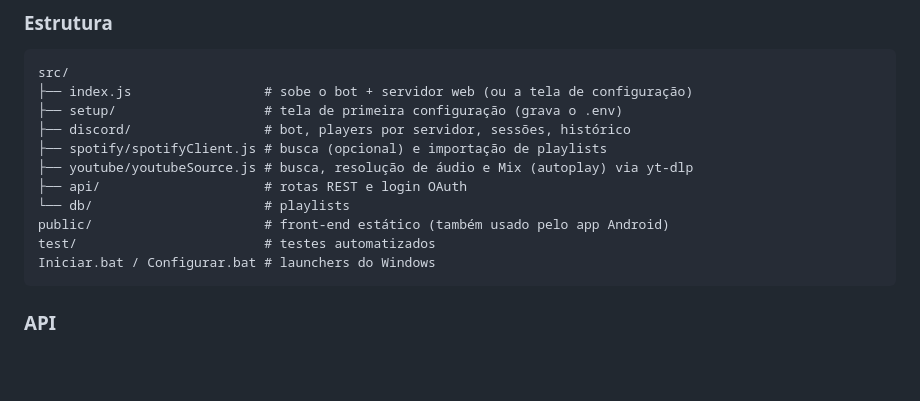
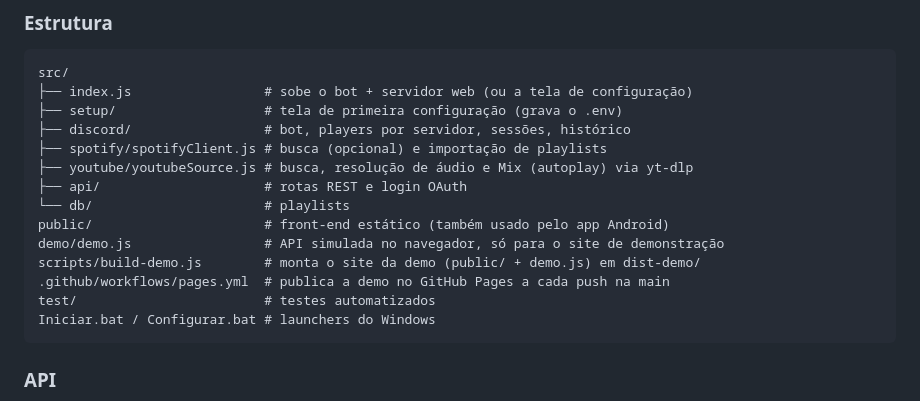
Before and after one commit to ismash1598/Vitrola, a Markdown page: README.md, the part around one of its changes. Rendered like a GitHub page; blank space fills up the shorter version.

````diff
--- a/README.md
+++ b/README.md
@@ -118,6 +127,9 @@ src/
 ├── api/                     # rotas REST e login OAuth
 └── db/                      # playlists
 public/                      # front-end estático (também usado pelo app Android)
+demo/demo.js                 # API simulada no navegador, só para o site de demonstração
+scripts/build-demo.js        # monta o site da demo (public/ + demo.js) em dist-demo/
+.github/workflows/pages.yml  # publica a demo no GitHub Pages a cada push na main
 test/                        # testes automatizados
 Iniciar.bat / Configurar.bat # launchers do Windows
 ```
````
Also changed, not shown: other parts of README.md (+20 -0 lines), assets/screenshots/capsula-do-tempo.png (added), assets/screenshots/fila.png (added), assets/screenshots/landing.png (added), assets/screenshots/ouvir-no-site.png (added), assets/screenshots/playlists.png (added), 7 other files.
